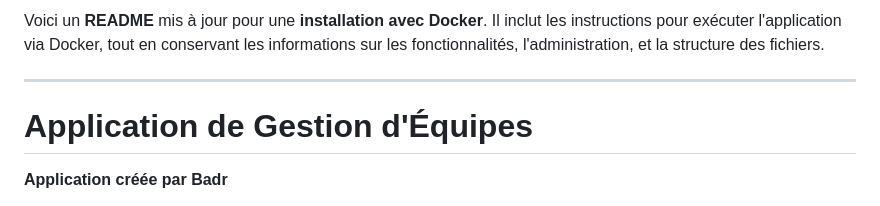
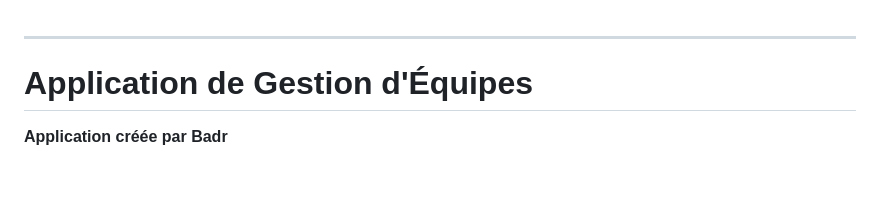
Before and after one commit to BadrBouzakri/futsal_team_selector, a Markdown page: README.md, the part around the change. GitHub-like rendering; blank space fills up the shorter version.

```diff
--- a/README.md
+++ b/README.md
@@ -1,5 +1,3 @@
-Voici un **README** mis à jour pour une **installation avec Docker**. Il inclut les instructions pour exécuter l'application via Docker, tout en conservant les informations sur les fonctionnalités, l'administration, et la structure des fichiers.
-
 ---
 
 # Application de Gestion d'Équipes
```
